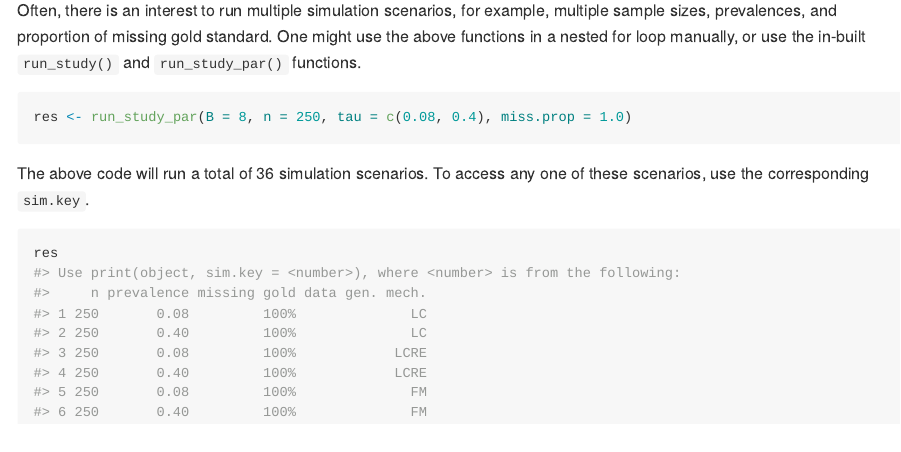
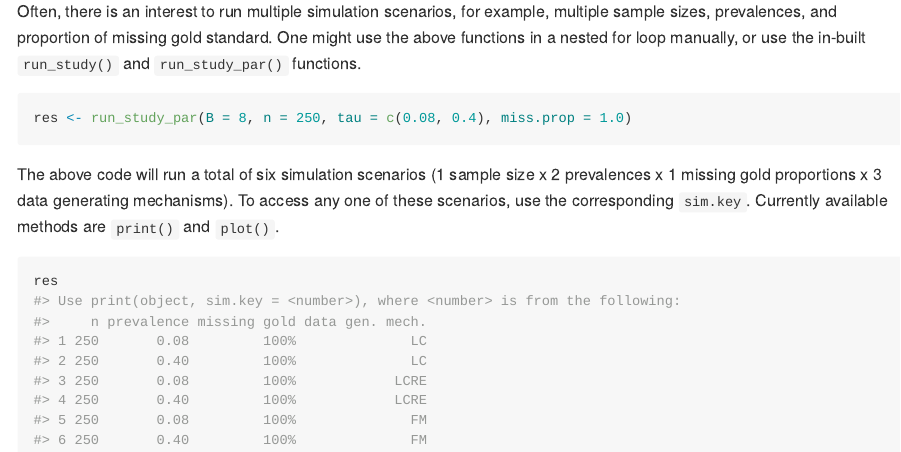
Before and after one commit to haziqj/diagacc, an R Markdown document (README.Rmd): the page in a window 1100 px wide, from 6090 px down before the commit and from 6290 px down after it, so that both start at the same text. The pictures show the output file README.md that the author committed with the source, drawn offline in the style of GitHub; badge pictures from the web are left out.

Commit message:
Update README

````diff
--- a/README.Rmd
+++ b/README.Rmd
@@ -136,8 +136,9 @@ One might use the above functions in a nested for loop manually, or use the in-b
 res <- run_study_par(B = 8, n = 250, tau = c(0.08, 0.4), miss.prop = 1.0)
 ```
 
-The above code will run a total of 36 simulation scenarios.
+The above code will run a total of six simulation scenarios (1 sample size x 2 prevalences x 1 missing gold proportions x 3 data generating mechanisms).
 To access any one of these scenarios, use the corresponding `sim.key`.
+Currently available methods are `print()` and `plot()`.
 
 ```{r}
 res
````
Also changed, not shown: README.md, 3 other files.
